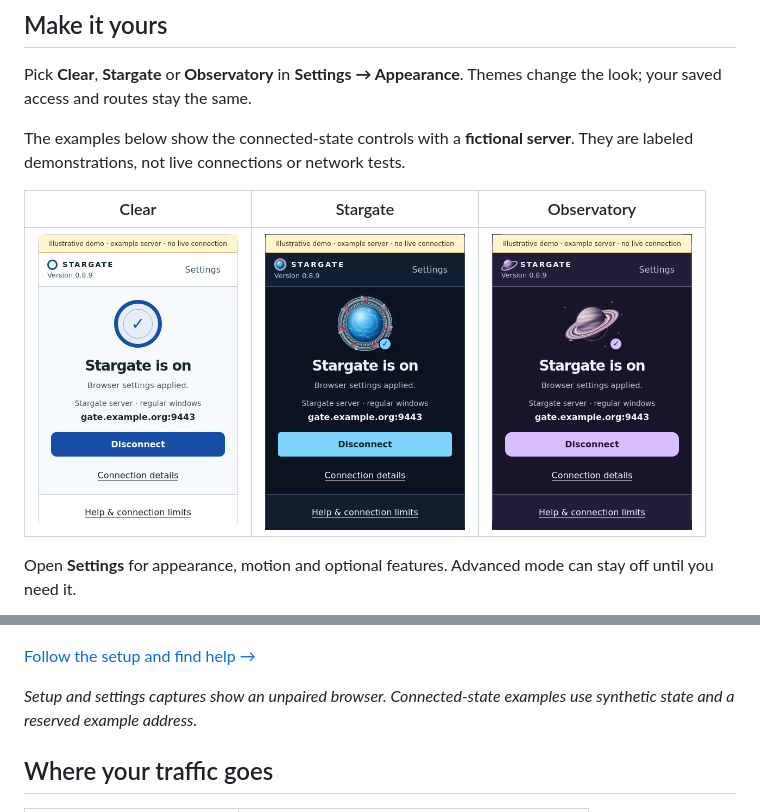
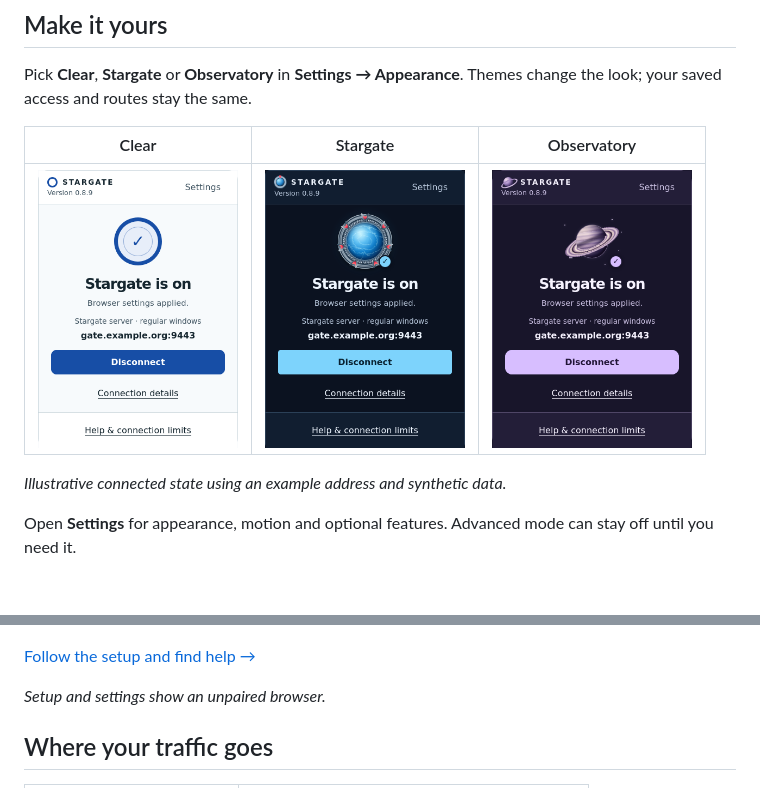
Before and after one commit to zcat-app/stargate-v2, a Markdown page: README.md, 2 parts joined by grey strips. Rendered like a GitHub page; pictures changed too: docs/media/extension/connected-clear.png, docs/media/extension/connected-observatory.png, docs/media/extension/connected-stargate.png; blank space fills up the shorter version.

Commit message:
Keep connected illustration disclosures in documentation captions

```diff
--- a/README.md
+++ b/README.md
@@ -72,9 +72,6 @@ Follow the setup steps, then browse from your usual address bar.
 Pick **Clear**, **Stargate** or **Observatory** in **Settings → Appearance**.
 Themes change the look; your saved access and routes stay the same.
 
-The examples below show the connected-state controls with a **fictional server**.
-They are labeled demonstrations, not live connections or network tests.
-
 <table align="center">
   <thead><tr><th>Clear</th><th>Stargate</th><th>Observatory</th></tr></thead>
   <tbody><tr>
@@ -84,5 +81,7 @@ They are labeled demonstrations, not live connections or network tests.
   </tr></tbody>
 </table>
+
+*Illustrative connected state using an example address and synthetic data.*
 
 Open **Settings** for appearance, motion and optional features. Advanced mode
 can stay off until you need it.
@@ -104,8 +103,7 @@ A Firefox/Brave quick-start is built in, so the steps are there when you need th
 
 [Follow the setup and find help →](docs/onboarding.md)
 
-*Setup and settings captures show an unpaired browser. Connected-state examples
-use synthetic state and a reserved example address.*
+*Setup and settings show an unpaired browser.*
 
 ## Where your traffic goes
 
```
Also changed, not shown: other parts of README.md (+3 -3 lines), docs/user-guide.md (+2 -3 lines), 2 other files.
